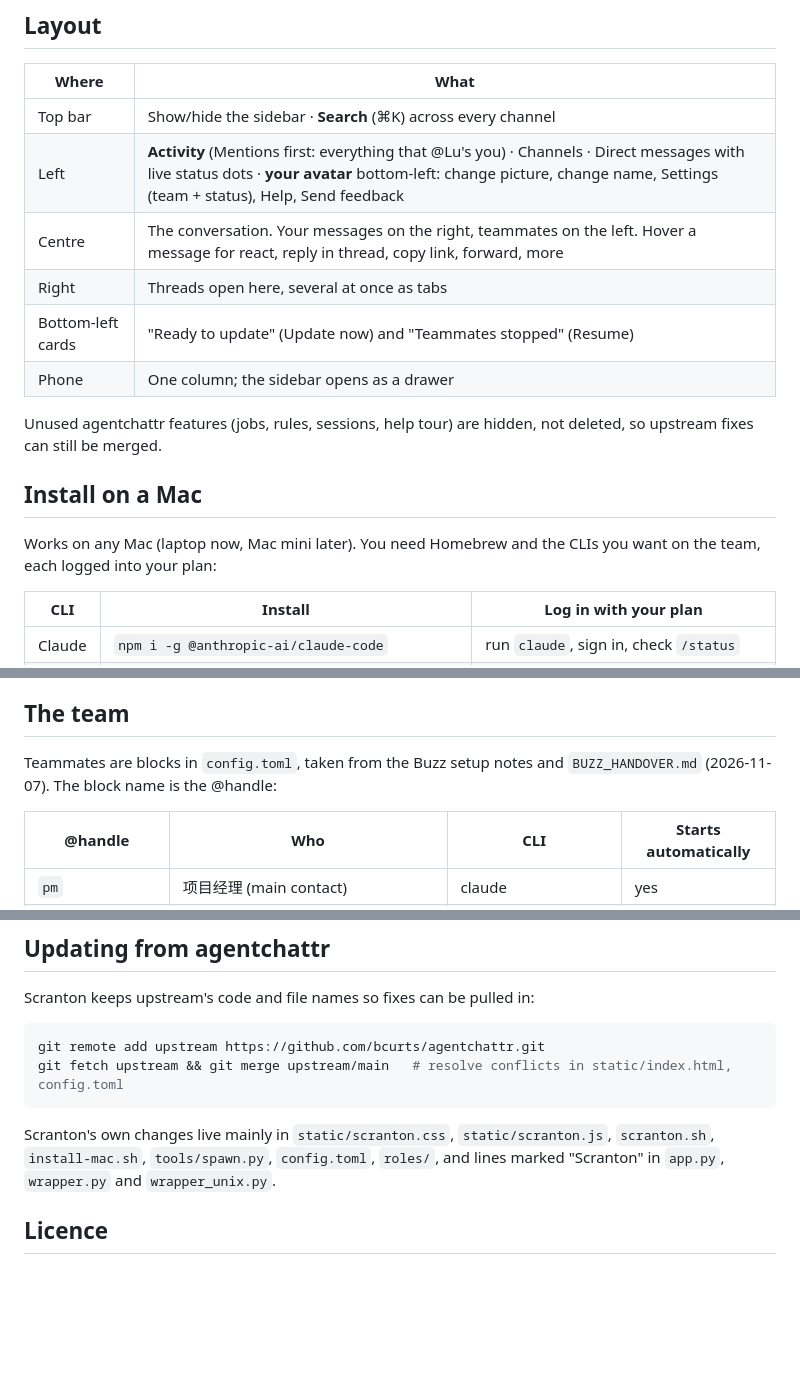
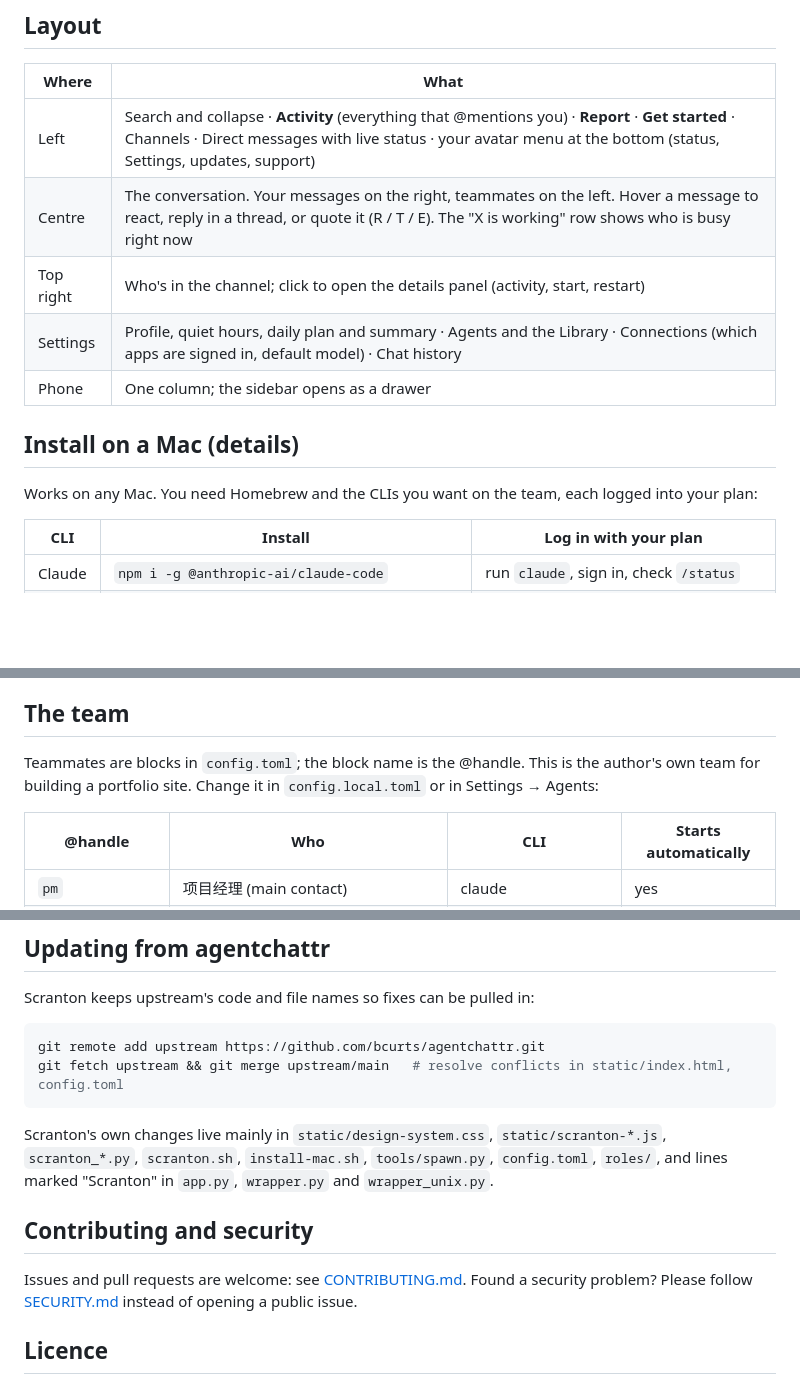
Before and after one commit to lujin88/Scranton, a Markdown page: README.md, 3 parts joined by grey strips. GitHub-like rendering; blank space fills up the shorter version.

````diff
--- a/README.md
+++ b/README.md
@@ -31,18 +57,15 @@ Based on [agentchattr](https://github.com/bcurts/agentchattr) (MIT). UI inspired
 
 | Where | What |
 |---|---|
-| Top bar | Show/hide the sidebar · **Search** (⌘K) across every channel |
-| Left | **Activity** (Mentions first: everything that @Lu's you) · Channels · Direct messages with live status dots · **your avatar** bottom-left: change picture, change name, Settings (team + status), Help, Send feedback |
-| Centre | The conversation. Your messages on the right, teammates on the left. Hover a message for react, reply in thread, copy link, forward, more |
-| Right | Threads open here, several at once as tabs |
-| Bottom-left cards | "Ready to update" (Update now) and "Teammates stopped" (Resume) |
+| Left | Search and collapse · **Activity** (everything that @mentions you) · **Report** · **Get started** · Channels · Direct messages with live status · your avatar menu at the bottom (status, Settings, updates, support) |
+| Centre | The conversation. Your messages on the right, teammates on the left. Hover a message to react, reply in a thread, or quote it (R / T / E). The "X is working" row shows who is busy right now |
+| Top right | Who's in the channel; click to open the details panel (activity, start, restart) |
+| Settings | Profile, quiet hours, daily plan and summary · Agents and the Library · Connections (which apps are signed in, default model) · Chat history |
 | Phone | One column; the sidebar opens as a drawer |
 
-Unused agentchattr features (jobs, rules, sessions, help tour) are hidden, not deleted, so upstream fixes can still be merged.
+## Install on a Mac (details)
 
-## Install on a Mac
-
-Works on any Mac (laptop now, Mac mini later). You need Homebrew and the CLIs you want on the team, each logged into your plan:
+Works on any Mac. You need Homebrew and the CLIs you want on the team, each logged into your plan:
 
 | CLI | Install | Log in with your plan |
 |---|---|---|
@@ -120,7 +143,7 @@ Never use `tailscale funnel` for this: that makes the page public, and anyone wh
 
 ## The team
 
-Teammates are blocks in `config.toml`, taken from the Buzz setup notes and `BUZZ_HANDOVER.md` (2026-11-07). The block name is the @handle:
+Teammates are blocks in `config.toml`; the block name is the @handle. This is the author's own team for building a portfolio site. Change it in `config.local.toml` or in Settings → Agents:
 
 | @handle | Who | CLI | Starts automatically |
 |---|---|---|---|
@@ -193,7 +216,11 @@ git remote add upstream https://github.com/bcurts/agentchattr.git
 git fetch upstream && git merge upstream/main   # resolve conflicts in static/index.html, config.toml
 ```
 
-Scranton's own changes live mainly in `static/scranton.css`, `static/scranton.js`, `scranton.sh`, `install-mac.sh`, `tools/spawn.py`, `config.toml`, `roles/`, and lines marked "Scranton" in `app.py`, `wrapper.py` and `wrapper_unix.py`.
+Scranton's own changes live mainly in `static/design-system.css`, `static/scranton-*.js`, `scranton_*.py`, `scranton.sh`, `install-mac.sh`, `tools/spawn.py`, `config.toml`, `roles/`, and lines marked "Scranton" in `app.py`, `wrapper.py` and `wrapper_unix.py`.
+
+## Contributing and security
+
+Issues and pull requests are welcome: see [CONTRIBUTING.md](CONTRIBUTING.md). Found a security problem? Please follow [SECURITY.md](SECURITY.md) instead of opening a public issue.
 
 ## Licence
 
````
Also changed, not shown: other parts of README.md (+33 -7 lines), .github/ISSUE_TEMPLATE/bug.md (added, +18 -0 lines), .github/ISSUE_TEMPLATE/idea.md (added, +11 -0 lines), CONTRIBUTING.md (added, +25 -0 lines), SECURITY.md (added, +16 -0 lines), docs/design-system.md (added, +44 -0 lines), docs/screenshot.jpg (added), 1 other file.
